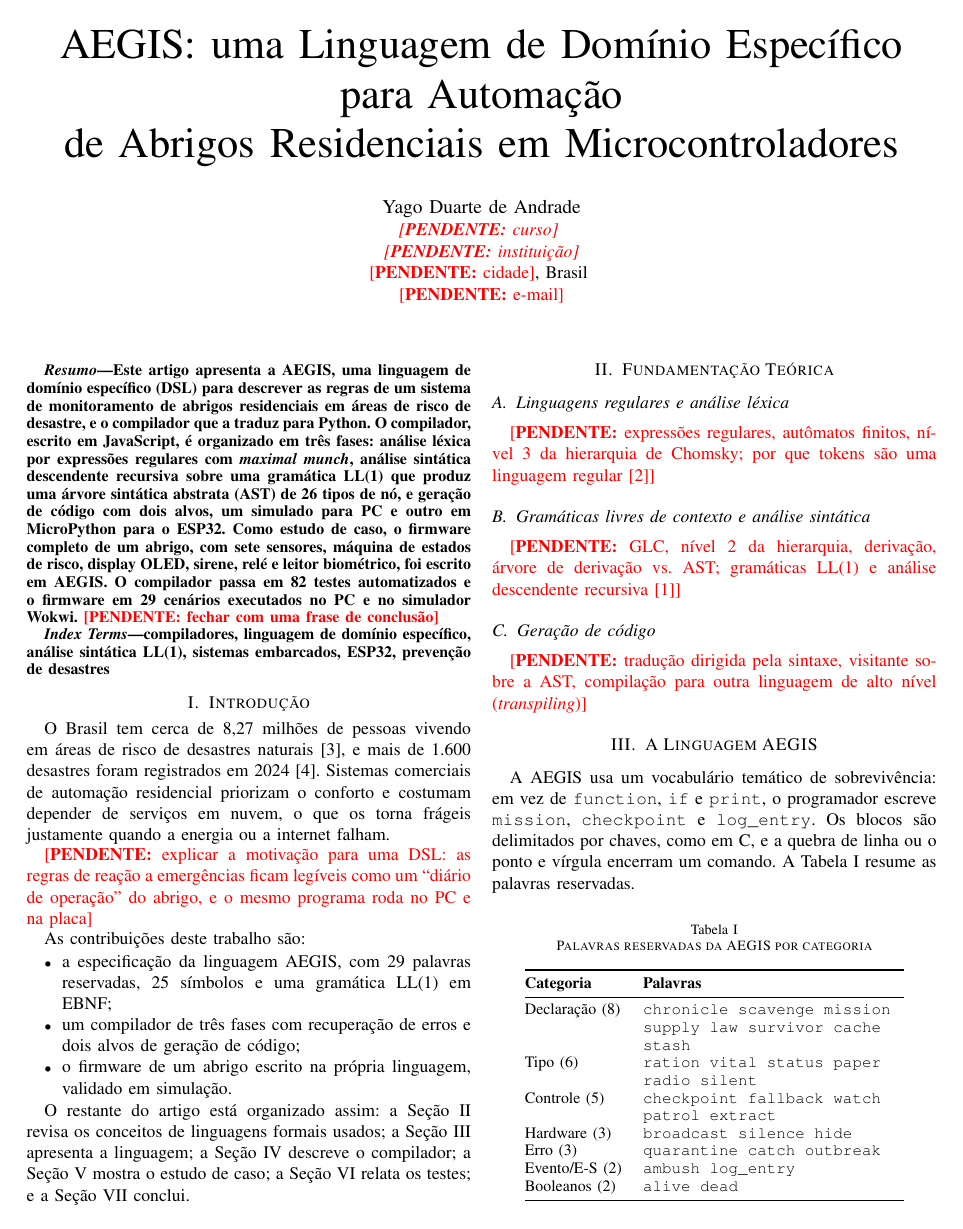
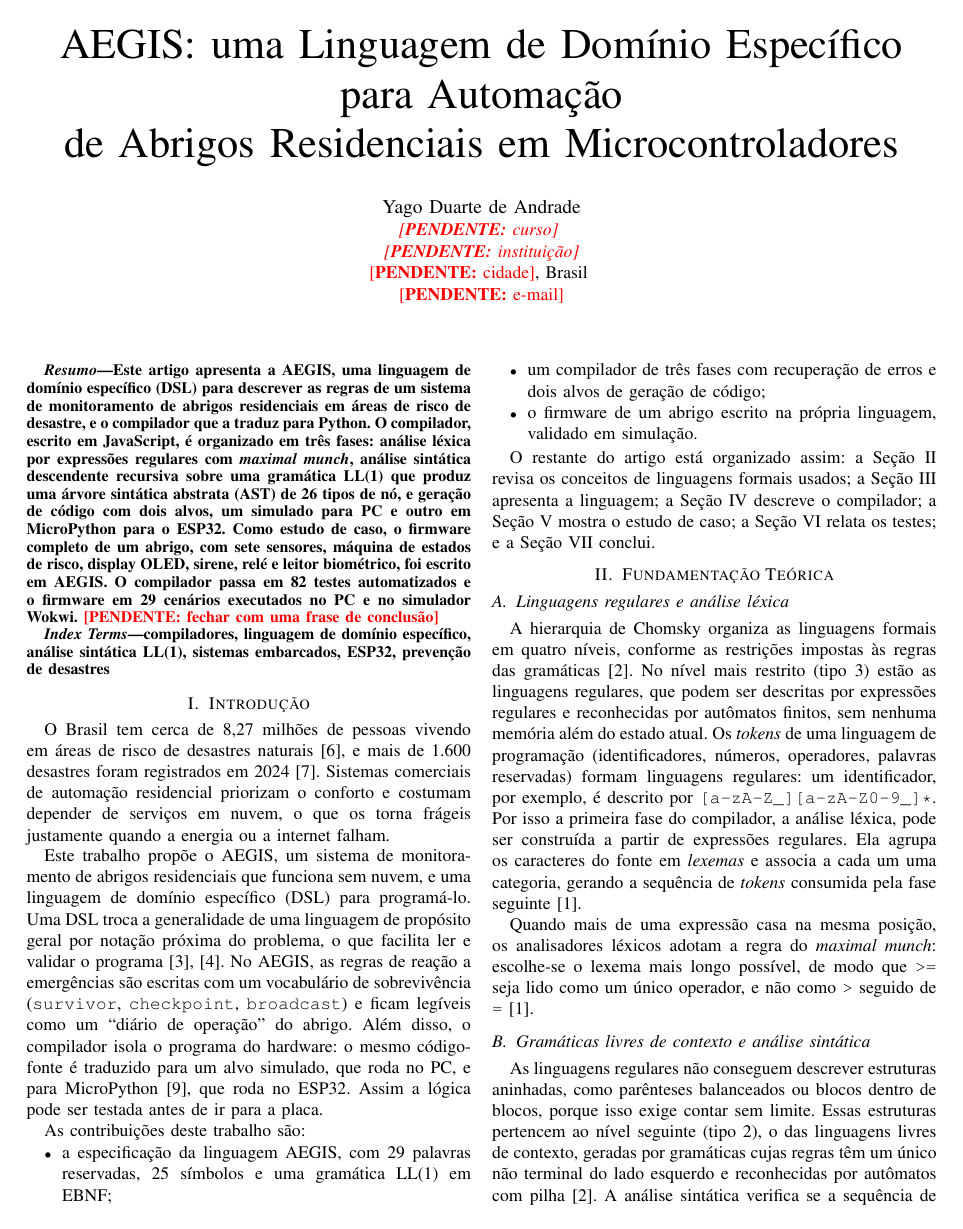
Before and after one commit to yagoduarte0/Trabalho-LinguagemFormal-Compiladores, a LaTeX paper (artigo/artigo.tex): page 1 of 3 before the commit and page 1 of 4 after it. Compiled offline with pdfLaTeX.

Commit message:
docs(artigo): escreve a motivacao da DSL e a fundamentacao teorica
Preenche a motivacao da introducao (legibilidade das regras e o mesmo
fonte para PC e ESP32) e as tres subsecoes da fundamentacao: linguagens
regulares e analise lexica, gramaticas livres de contexto e LL(1), e
geracao de codigo por traducao dirigida pela sintaxe. Adiciona as
referencias de Mernik et al., Fowler e a norma ISO da EBNF.

```diff
--- a/artigo/artigo.tex
+++ b/artigo/artigo.tex
@@ -109,9 +109,18 @@ falham.
 
 % Ideia do parágrafo: por que criar uma linguagem em vez de escrever o
 % firmware direto em Python/C.
-\pendente{explicar a motivação para uma DSL: as regras de reação a
-emergências ficam legíveis como um ``diário de operação'' do abrigo, e o
-mesmo programa roda no PC e na placa}
+Este trabalho propõe o AEGIS, um sistema de monitoramento de abrigos
+residenciais que funciona sem nuvem, e uma linguagem de domínio
+específico (DSL) para programá-lo. Uma DSL troca a generalidade de uma
+linguagem de propósito geral por notação próxima do problema, o que
+facilita ler e validar o programa~\cite{mernik2005,fowler2010}. No
+AEGIS, as regras de reação a emergências são escritas com um vocabulário
+de sobrevivência (\texttt{survivor}, \texttt{checkpoint},
+\texttt{broadcast}) e ficam legíveis como um ``diário de operação'' do
+abrigo. Além disso, o compilador isola o programa do hardware: o mesmo
+código-fonte é traduzido para um alvo simulado, que roda no PC, e para
+MicroPython~\cite{micropython}, que roda no ESP32. Assim a lógica pode
+ser testada antes de ir para a placa.
 
 % Ideia do parágrafo: contribuições.
 As contribuições deste trabalho são:
@@ -137,9 +146,30 @@ Seção~\ref{sec:conclusao} conclui.
 \label{sec:fundamentos}
 
 \subsection{Linguagens regulares e análise léxica}
-\pendente{expressões regulares, autômatos finitos, nível 3 da hierarquia
-de Chomsky; por que tokens são uma linguagem regular~\cite{hopcroft2006}}
+A hierarquia de Chomsky organiza as linguagens formais em quatro níveis,
+conforme as restrições impostas às regras das
+gramáticas~\cite{hopcroft2006}. No nível mais restrito (tipo 3) estão as
+linguagens regulares, que podem ser descritas por expressões regulares e
+reconhecidas por autômatos finitos, sem nenhuma memória além do estado
+atual. Os \textit{tokens} de uma linguagem de programação (identificadores,
+números, operadores, palavras reservadas) formam linguagens regulares: um
+identificador, por exemplo, é descrito por
+\verb|[a-zA-Z_][a-zA-Z0-9_]*|. Por isso a primeira fase do compilador, a
+análise léxica, pode ser construída a partir de expressões regulares. Ela
+agrupa os caracteres do fonte em \textit{lexemas} e associa a cada um uma
+categoria, gerando a sequência de \textit{tokens} consumida pela fase
+seguinte~\cite{aho2007}.
+
+Quando mais de uma expressão casa na mesma posição, os analisadores
+léxicos adotam a regra do \textit{maximal munch}: escolhe-se o lexema mais
+longo possível, de modo que \texttt{>=} seja lido como um único operador, e
+não como \texttt{>} seguido de \texttt{=}~\cite{aho2007}.
 
 \subsection{Gramáticas livres de contexto e análise sintática}
-\pendente{GLC, nível 2 da hierarquia, derivação, árvore de derivação vs.
-AST; gramáticas LL(1) e análise descendente recursiva~\cite{aho2007}}
+As linguagens regulares não conseguem descrever estruturas aninhadas, como
+parênteses balanceados ou blocos dentro de blocos, porque isso exige
+contar sem limite. Essas estruturas pertencem ao nível seguinte (tipo 2),
+o das linguagens livres de contexto, geradas por gramáticas cujas regras
+têm um único não terminal do lado esquerdo e reconhecidas por autômatos
+com pilha~\cite{hopcroft2006}. A análise sintática verifica se a sequência
+de \textit{tokens} pode ser derivada da gramática e registra essa
@@ -146,4 +192,2 @@ AST; gramáticas LL(1) e análise descendente recursiva~\cite{aho2007}}
 
 \subsection{Geração de código}
-\pendente{tradução dirigida pela sintaxe, visitante sobre a AST,
-compilação para outra linguagem de alto nível (\textit{transpiling})}
```
Also changed, not shown: artigo/artigo.tex (39 more changed lines).
